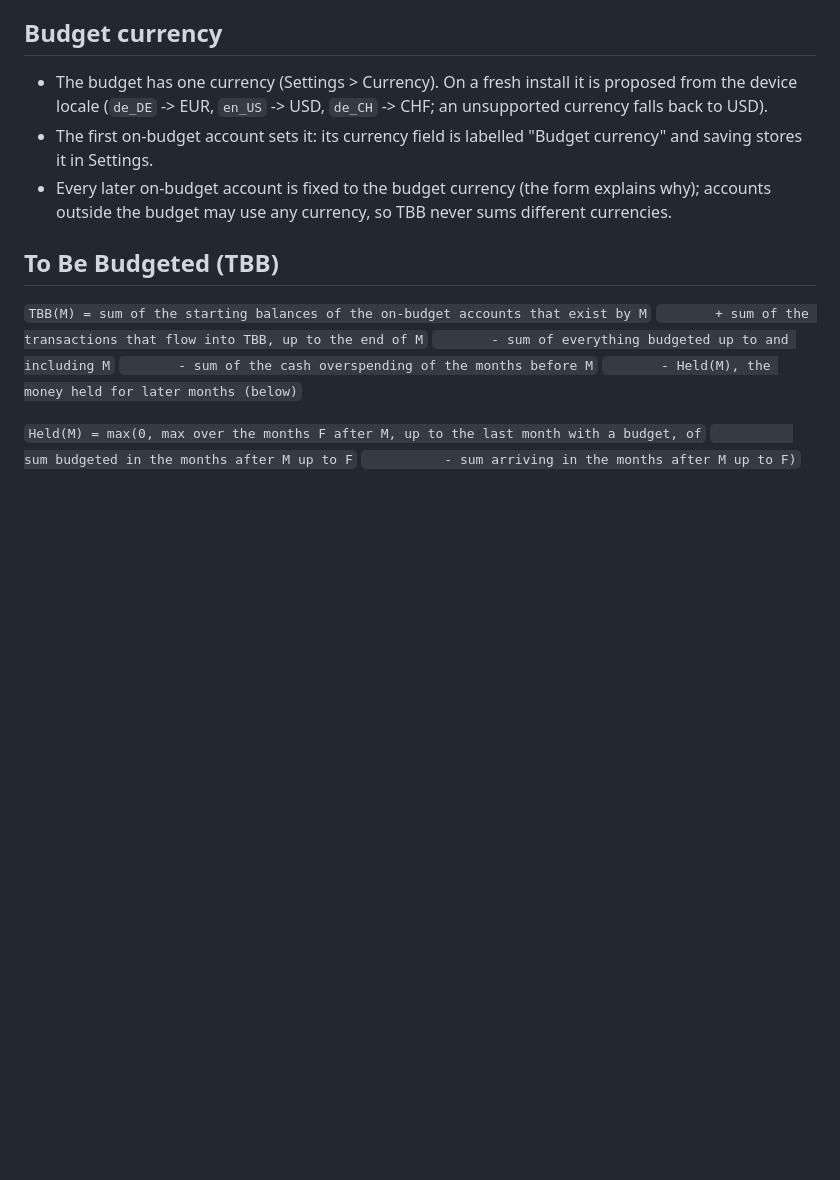
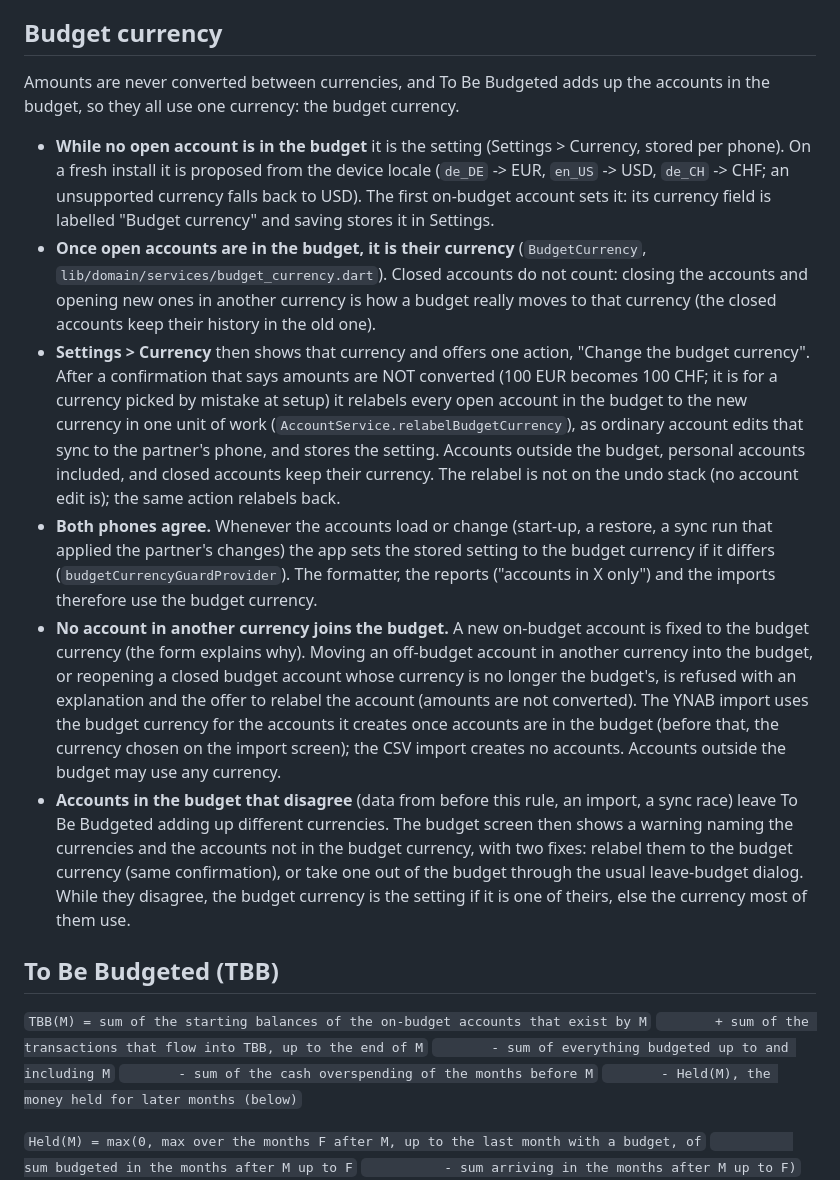
Before and after one commit to Sedocan87/LedgerZero, a Markdown page: docs/BUDGETING_RULES.md, the part around the change. GitHub-like rendering; blank space fills up the shorter version.

Commit message:
docs: budget currency follows the accounts in the budget
Co-Authored-By: Claude Opus 5.5 <noreply@anthropic.com>

```diff
--- a/docs/BUDGETING_RULES.md
+++ b/docs/BUDGETING_RULES.md
@@ -80,14 +80,53 @@ accounts".
 
 ## Budget currency
 
-*   The budget has one currency (Settings > Currency). On a fresh install
-    it is proposed from the device locale (`de_DE` -> EUR, `en_US` -> USD,
-    `de_CH` -> CHF; an unsupported currency falls back to USD).
-*   The first on-budget account sets it: its currency field is labelled
-    "Budget currency" and saving stores it in Settings.
-*   Every later on-budget account is fixed to the budget currency (the form
-    explains why); accounts outside the budget may use any currency, so TBB
-    never sums different currencies.
+Amounts are never converted between currencies, and To Be Budgeted adds
+up the accounts in the budget, so they all use one currency: the budget
+currency.
+
+*   **While no open account is in the budget** it is the setting
+    (Settings > Currency, stored per phone). On a fresh install it is
+    proposed from the device locale (`de_DE` -> EUR, `en_US` -> USD,
+    `de_CH` -> CHF; an unsupported currency falls back to USD). The first
+    on-budget account sets it: its currency field is labelled "Budget
+    currency" and saving stores it in Settings.
+*   **Once open accounts are in the budget, it is their currency**
+    (`BudgetCurrency`, `lib/domain/services/budget_currency.dart`). Closed
+    accounts do not count: closing the accounts and opening new ones in
+    another currency is how a budget really moves to that currency (the
+    closed accounts keep their history in the old one).
+*   **Settings > Currency** then shows that currency and offers one action,
+    "Change the budget currency". After a confirmation that says amounts
+    are NOT converted (100 EUR becomes 100 CHF; it is for a currency picked
+    by mistake at setup) it relabels every open account in the budget to
+    the new currency in one unit of work
+    (`AccountService.relabelBudgetCurrency`), as ordinary account edits
+    that sync to the partner's phone, and stores the setting. Accounts
+    outside the budget, personal accounts included, and closed accounts
+    keep their currency. The relabel is not on the undo stack (no account
+    edit is); the same action relabels back.
+*   **Both phones agree.** Whenever the accounts load or change (start-up,
+    a restore, a sync run that applied the partner's changes) the app sets
+    the stored setting to the budget currency if it differs
+    (`budgetCurrencyGuardProvider`). The formatter, the reports ("accounts
+    in X only") and the imports therefore use the budget currency.
+*   **No account in another currency joins the budget.** A new on-budget
+    account is fixed to the budget currency (the form explains why).
+    Moving an off-budget account in another currency into the budget, or
+    reopening a closed budget account whose currency is no longer the
+    budget's, is refused with an explanation and the offer to relabel the
+    account (amounts are not converted). The YNAB import uses the budget
+    currency for the accounts it creates once accounts are in the budget
+    (before that, the currency chosen on the import screen); the CSV import
+    creates no accounts. Accounts outside the budget may use any currency.
+*   **Accounts in the budget that disagree** (data from before this rule,
+    an import, a sync race) leave To Be Budgeted adding up different
+    currencies. The budget screen then shows a warning naming the
+    currencies and the accounts not in the budget currency, with two
+    fixes: relabel them to the budget currency (same confirmation), or take
+    one out of the budget through the usual leave-budget dialog. While they
+    disagree, the budget currency is the setting if it is one of theirs,
+    else the currency most of them use.
 
 ## To Be Budgeted (TBB)
 
```
Also changed, not shown: docs/PLATFORM_SPECIFICS.md (+2 -1 lines).
